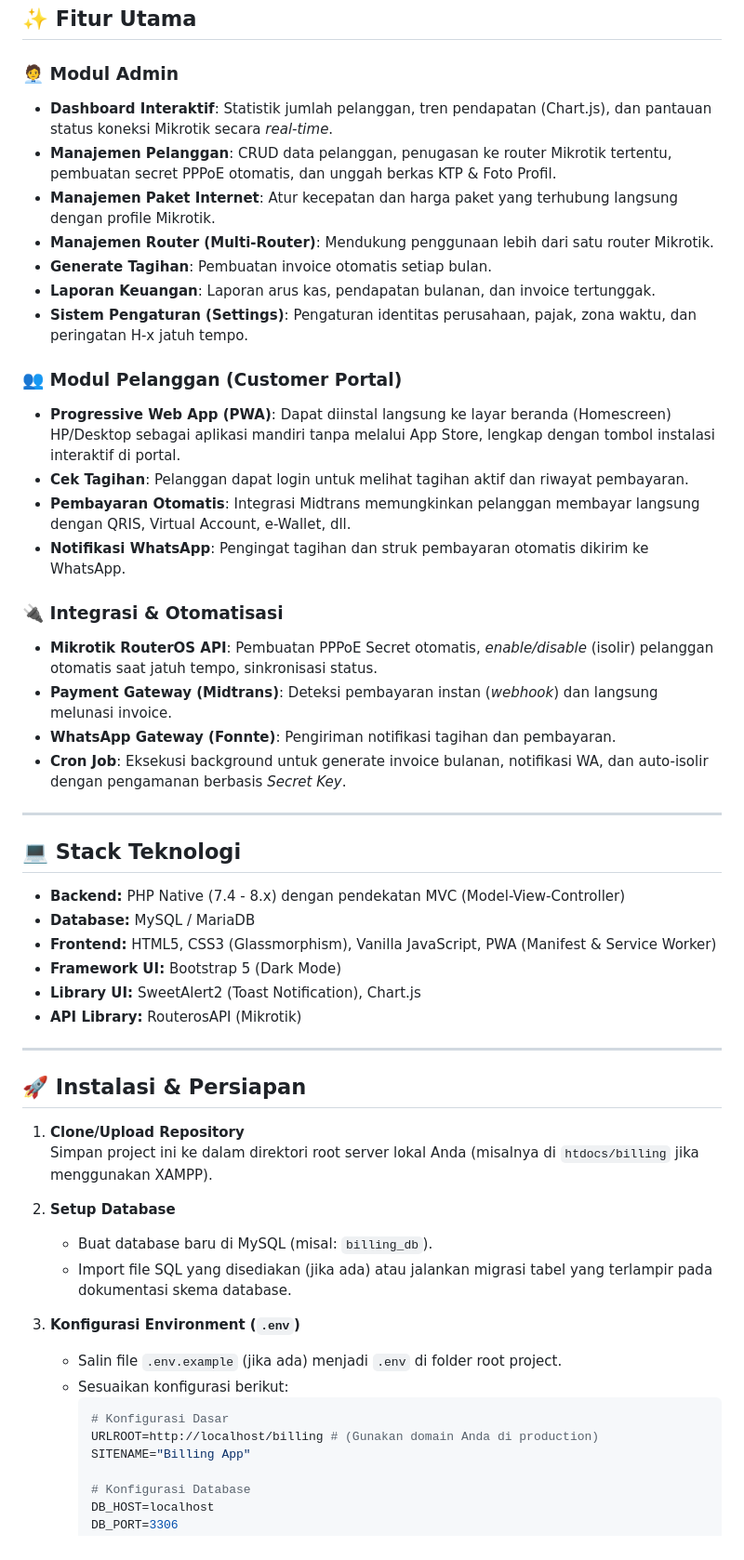
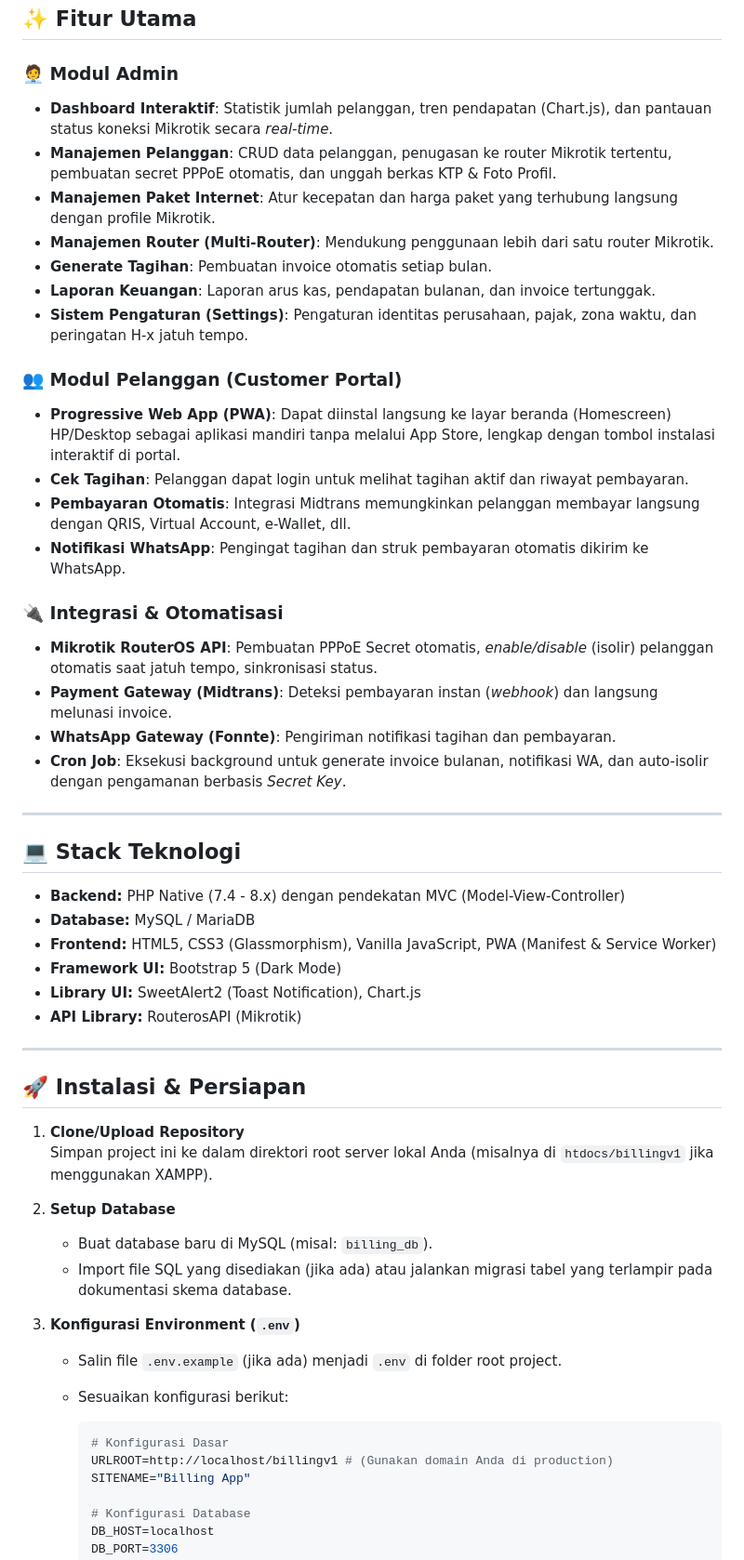
Before and after one commit to aziiemuth/Basic-Billing, a Markdown page: README.md, the part around one of its changes. Shown at 93% size. Rendered like a GitHub page.

Commit message:
docs: update README documentation for directory naming and formatting consistency

````diff
--- a/README.md
+++ b/README.md
@@ -7,7 +7,8 @@ Sistem Billing Internet Service Provider (ISP) / RT/RW Net berbasis **PHP Native
 ## ✨ Fitur Utama
 
 ### 🧑‍💼 Modul Admin
-- **Dashboard Interaktif**: Statistik jumlah pelanggan, tren pendapatan (Chart.js), dan pantauan status koneksi Mikrotik secara *real-time*.
+
+- **Dashboard Interaktif**: Statistik jumlah pelanggan, tren pendapatan (Chart.js), dan pantauan status koneksi Mikrotik secara _real-time_.
 - **Manajemen Pelanggan**: CRUD data pelanggan, penugasan ke router Mikrotik tertentu, pembuatan secret PPPoE otomatis, dan unggah berkas KTP & Foto Profil.
 - **Manajemen Paket Internet**: Atur kecepatan dan harga paket yang terhubung langsung dengan profile Mikrotik.
 - **Manajemen Router (Multi-Router)**: Mendukung penggunaan lebih dari satu router Mikrotik.
@@ -16,20 +17,23 @@ Sistem Billing Internet Service Provider (ISP) / RT/RW Net berbasis **PHP Native
 - **Sistem Pengaturan (Settings)**: Pengaturan identitas perusahaan, pajak, zona waktu, dan peringatan H-x jatuh tempo.
 
 ### 👥 Modul Pelanggan (Customer Portal)
+
 - **Progressive Web App (PWA)**: Dapat diinstal langsung ke layar beranda (Homescreen) HP/Desktop sebagai aplikasi mandiri tanpa melalui App Store, lengkap dengan tombol instalasi interaktif di portal.
 - **Cek Tagihan**: Pelanggan dapat login untuk melihat tagihan aktif dan riwayat pembayaran.
 - **Pembayaran Otomatis**: Integrasi Midtrans memungkinkan pelanggan membayar langsung dengan QRIS, Virtual Account, e-Wallet, dll.
 - **Notifikasi WhatsApp**: Pengingat tagihan dan struk pembayaran otomatis dikirim ke WhatsApp.
 
 ### 🔌 Integrasi & Otomatisasi
-- **Mikrotik RouterOS API**: Pembuatan PPPoE Secret otomatis, *enable/disable* (isolir) pelanggan otomatis saat jatuh tempo, sinkronisasi status.
-- **Payment Gateway (Midtrans)**: Deteksi pembayaran instan (*webhook*) dan langsung melunasi invoice.
+
+- **Mikrotik RouterOS API**: Pembuatan PPPoE Secret otomatis, _enable/disable_ (isolir) pelanggan otomatis saat jatuh tempo, sinkronisasi status.
+- **Payment Gateway (Midtrans)**: Deteksi pembayaran instan (_webhook_) dan langsung melunasi invoice.
 - **WhatsApp Gateway (Fonnte)**: Pengiriman notifikasi tagihan dan pembayaran.
-- **Cron Job**: Eksekusi background untuk generate invoice bulanan, notifikasi WA, dan auto-isolir dengan pengamanan berbasis *Secret Key*.
+- **Cron Job**: Eksekusi background untuk generate invoice bulanan, notifikasi WA, dan auto-isolir dengan pengamanan berbasis _Secret Key_.
 
 ---
 
 ## 💻 Stack Teknologi
+
 - **Backend:** PHP Native (7.4 - 8.x) dengan pendekatan MVC (Model-View-Controller)
 - **Database:** MySQL / MariaDB
 - **Frontend:** HTML5, CSS3 (Glassmorphism), Vanilla JavaScript, PWA (Manifest & Service Worker)
@@ -42,7 +46,7 @@ Sistem Billing Internet Service Provider (ISP) / RT/RW Net berbasis **PHP Native
 ## 🚀 Instalasi & Persiapan
 
 1. **Clone/Upload Repository**
-   Simpan project ini ke dalam direktori root server lokal Anda (misalnya di `htdocs/billing` jika menggunakan XAMPP).
+   Simpan project ini ke dalam direktori root server lokal Anda (misalnya di `htdocs/billingv1` jika menggunakan XAMPP).
 
 2. **Setup Database**
    - Buat database baru di MySQL (misal: `billing_db`).
@@ -51,9 +55,10 @@ Sistem Billing Internet Service Provider (ISP) / RT/RW Net berbasis **PHP Native
 3. **Konfigurasi Environment (`.env`)**
    - Salin file `.env.example` (jika ada) menjadi `.env` di folder root project.
    - Sesuaikan konfigurasi berikut:
+
      ```env
      # Konfigurasi Dasar
-     URLROOT=http://localhost/billing # (Gunakan domain Anda di production)
+     URLROOT=http://localhost/billingv1 # (Gunakan domain Anda di production)
      SITENAME="Billing App"
 
      # Konfigurasi Database
````
Also changed, not shown: other parts of README.md (+9 -5 lines).
